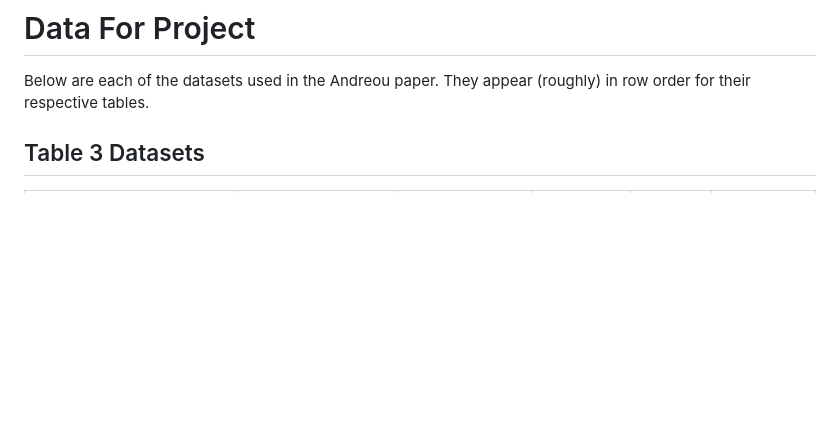
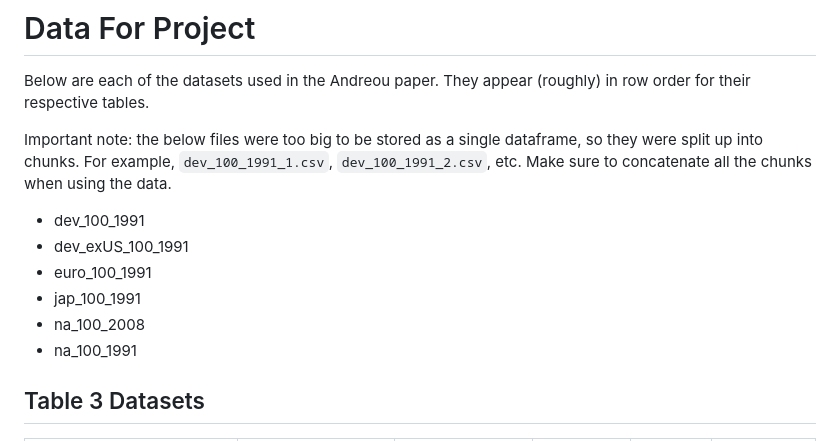
Before and after one commit to tu-trinh/high-dimensional-cca, a Markdown page: README.md, the part around the change. GitHub-like rendering; blank space fills up the shorter version.

```diff
--- a/README.md
+++ b/README.md
@@ -1,6 +1,14 @@
 # Data For Project
 
 Below are each of the datasets used in the Andreou paper. They appear (roughly) in row order for their respective tables.
+
+Important note: the below files were too big to be stored as a single dataframe, so they were split up into chunks. For example, `dev_100_1991_1.csv`, `dev_100_1991_2.csv`, etc. Make sure to concatenate all the chunks when using the data.
+- dev_100_1991
+- dev_exUS_100_1991
+- euro_100_1991
+- jap_100_1991
+- na_100_2008
+- na_100_1991
 
 
 ## Table 3 Datasets
```
